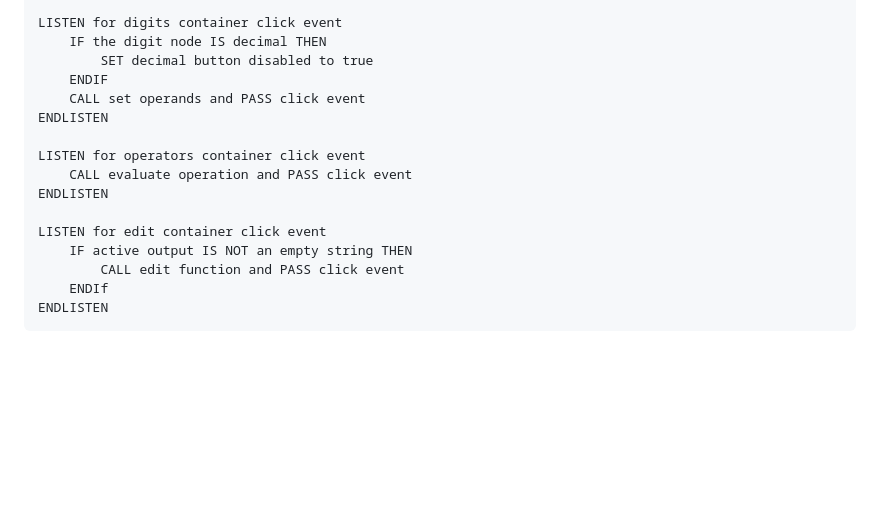
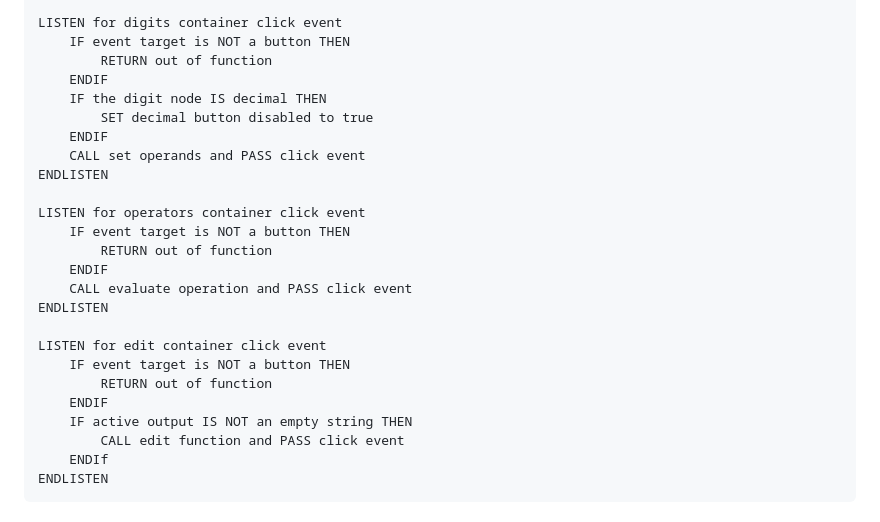
Before and after one commit to m-rbt01/calculator, a Markdown page: solution-plan.md, the part around the change. Rendered like a GitHub page; blank space fills up the shorter version.

Commit message:
docs: add steps to not operate on container click

```diff
--- a/solution-plan.md
+++ b/solution-plan.md
@@ -192,6 +192,9 @@ FUNCTION edit TAKES edit container click event
 ENDFUNCTION
 
 LISTEN for digits container click event
+    IF event target is NOT a button THEN
+        RETURN out of function
+    ENDIF
     IF the digit node IS decimal THEN
         SET decimal button disabled to true
     ENDIF
@@ -199,10 +202,16 @@ LISTEN for digits container click event
 ENDLISTEN
 
 LISTEN for operators container click event
+    IF event target is NOT a button THEN
+        RETURN out of function
+    ENDIF
     CALL evaluate operation and PASS click event
 ENDLISTEN
 
 LISTEN for edit container click event
+    IF event target is NOT a button THEN
+        RETURN out of function
+    ENDIF
     IF active output IS NOT an empty string THEN
         CALL edit function and PASS click event
     ENDIf
```
